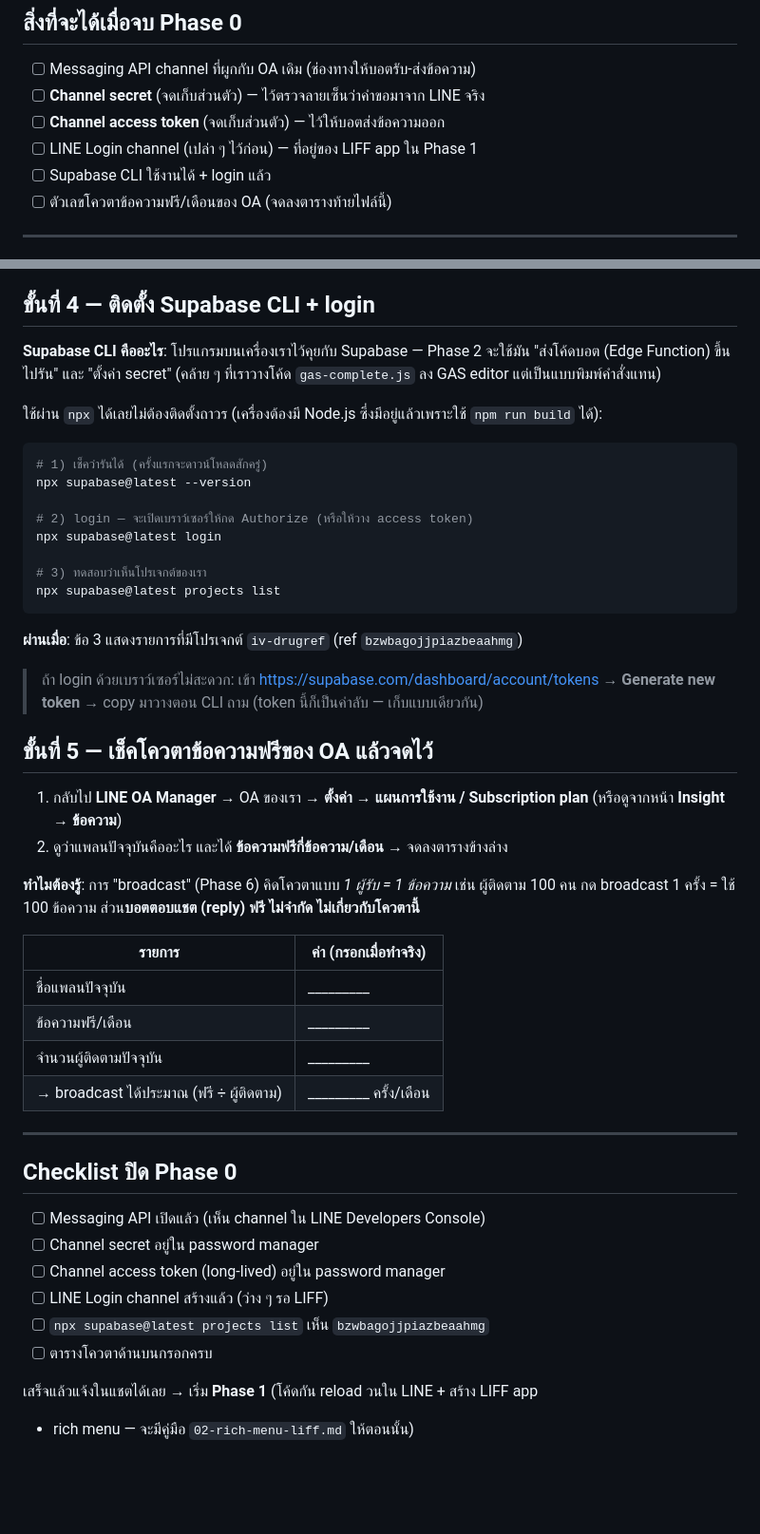
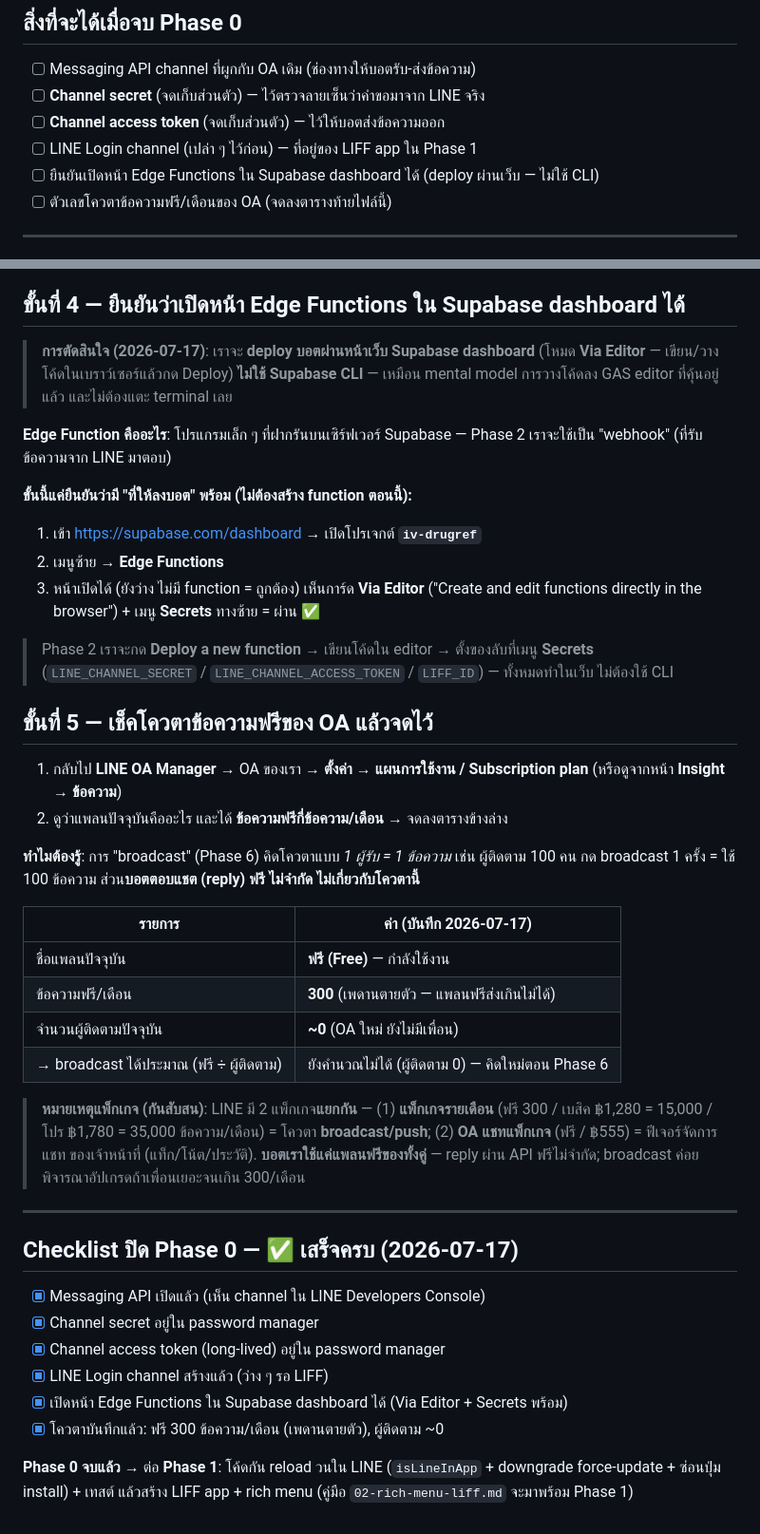
Before and after one commit to rxbenz/iv-drugref, a Markdown page: docs/line-channel/01-prerequisites.md, 2 parts joined by grey strips. Shown at 95% size. Drawn GitHub-style; blank space fills up the shorter version.

Commit message:
docs(line): switch Phase 0 to Supabase dashboard deploy + mark done
Reflect the decision to deploy the LINE webhook via the Supabase dashboard
(Via Editor) instead of the CLI, and record Phase 0 completion.

- 01-prerequisites.md: step 4 "install Supabase CLI" -> "confirm Edge
  Functions dashboard opens (Via Editor + Secrets)"; fill the quota table
  from the OA console (Free plan = 300 msgs/mo hard cap, ~0 followers);
  add a note distinguishing the monthly messaging plan (broadcast quota)
  from the OA chat package (agent chat features); mark the Phase 0
  checklist complete
- 00-plan.md: Phase 0 marked DONE; Phase 2 deploy path documented as
  dashboard Via Editor with "Verify JWT = OFF" (equivalent to
  --no-verify-jwt) rather than a CLI script
- README.md: Phase 0 status -> done

Docs-only; no app code, build, or version change.

Co-Authored-By: Claude Opus 4.8 <noreply@anthropic.com>
Claude-Session: https://claude.ai/code/session_01JC87D1JvQCrvaPpRZqN7BL

````diff
--- a/docs/line-channel/01-prerequisites.md
+++ b/docs/line-channel/01-prerequisites.md
@@ -13,7 +13,7 @@
 - [ ] **Channel secret** (จดเก็บส่วนตัว) — ไว้ตรวจลายเซ็นว่าคำขอมาจาก LINE จริง
 - [ ] **Channel access token** (จดเก็บส่วนตัว) — ไว้ให้บอตส่งข้อความออก
 - [ ] LINE Login channel (เปล่า ๆ ไว้ก่อน) — ที่อยู่ของ LIFF app ใน Phase 1
-- [ ] Supabase CLI ใช้งานได้ + login แล้ว
+- [ ] ยืนยันเปิดหน้า Edge Functions ใน Supabase dashboard ได้ (deploy ผ่านเว็บ — ไม่ใช้ CLI)
 - [ ] ตัวเลขโควตาข้อความฟรี/เดือนของ OA (จดลงตารางท้ายไฟล์นี้)
 
 ---
@@ -64,30 +64,24 @@
    - App types: เลือก **Web app**
 3. สร้างเสร็จปล่อยไว้แค่นี้ (สถานะ Developing ได้ ไม่ต้อง publish จนกว่าจะใช้จริง)
 
-## ขั้นที่ 4 — ติดตั้ง Supabase CLI + login
+## ขั้นที่ 4 — ยืนยันว่าเปิดหน้า Edge Functions ใน Supabase dashboard ได้
 
-**Supabase CLI คืออะไร**: โปรแกรมบนเครื่องเราไว้คุยกับ Supabase — Phase 2 จะใช้มัน
-"ส่งโค้ดบอต (Edge Function) ขึ้นไปรัน" และ "ตั้งค่า secret" (คล้าย ๆ ที่เราวางโค้ด
-`gas-complete.js` ลง GAS editor แต่เป็นแบบพิมพ์คำสั่งแทน)
+> **การตัดสินใจ (2026-07-17)**: เราจะ **deploy บอตผ่านหน้าเว็บ Supabase dashboard**
+> (โหมด **Via Editor** — เขียน/วางโค้ดในเบราว์เซอร์แล้วกด Deploy) **ไม่ใช้ Supabase CLI**
+> — เหมือน mental model การวางโค้ดลง GAS editor ที่คุ้นอยู่แล้ว และไม่ต้องแตะ terminal เลย
 
-ใช้ผ่าน `npx` ได้เลยไม่ต้องติดตั้งถาวร (เครื่องต้องมี Node.js ซึ่งมีอยู่แล้วเพราะใช้
-`npm run build` ได้):
+**Edge Function คืออะไร**: โปรแกรมเล็ก ๆ ที่ฝากรันบนเซิร์ฟเวอร์ Supabase — Phase 2
+เราจะใช้เป็น "webhook" (ที่รับข้อความจาก LINE มาตอบ)
 
-```bash
-# 1) เช็คว่ารันได้ (ครั้งแรกจะดาวน์โหลดสักครู่)
-npx supabase@latest --version
+**ขั้นนี้แค่ยืนยันว่ามี "ที่ให้ลงบอต" พร้อม (ไม่ต้องสร้าง function ตอนนี้):**
+1. เข้า https://supabase.com/dashboard → เปิดโปรเจกต์ **`iv-drugref`**
+2. เมนูซ้าย → **Edge Functions**
+3. หน้าเปิดได้ (ยังว่าง ไม่มี function = ถูกต้อง) เห็นการ์ด **Via Editor**
+   ("Create and edit functions directly in the browser") + เมนู **Secrets** ทางซ้าย = ผ่าน ✅
 
-# 2) login — จะเปิดเบราว์เซอร์ให้กด Authorize (หรือให้วาง access token)
-npx supabase@latest login
-
-# 3) ทดสอบว่าเห็นโปรเจกต์ของเรา
-npx supabase@latest projects list
-```
-
-**ผ่านเมื่อ**: ข้อ 3 แสดงรายการที่มีโปรเจกต์ `iv-drugref` (ref `bzwbagojjpiazbeaahmg`)
-
-> ถ้า login ด้วยเบราว์เซอร์ไม่สะดวก: เข้า https://supabase.com/dashboard/account/tokens →
-> **Generate new token** → copy มาวางตอน CLI ถาม (token นี้ก็เป็นค่าลับ — เก็บแบบเดียวกัน)
+> Phase 2 เราจะกด **Deploy a new function** → เขียนโค้ดใน editor → ตั้งของลับที่เมนู
+> **Secrets** (`LINE_CHANNEL_SECRET` / `LINE_CHANNEL_ACCESS_TOKEN` / `LIFF_ID`) —
+> ทั้งหมดทำในเว็บ ไม่ต้องใช้ CLI
 
 ## ขั้นที่ 5 — เช็คโควตาข้อความฟรีของ OA แล้วจดไว้
 
@@ -99,23 +93,30 @@ npx supabase@latest projects list
 ผู้ติดตาม 100 คน กด broadcast 1 ครั้ง = ใช้ 100 ข้อความ ส่วน**บอตตอบแชต (reply) ฟรี
 ไม่จำกัด ไม่เกี่ยวกับโควตานี้**
 
-| รายการ | ค่า (กรอกเมื่อทำจริง) |
+| รายการ | ค่า (บันทึก 2026-07-17) |
 |---|---|
-| ชื่อแพลนปัจจุบัน | _________ |
-| ข้อความฟรี/เดือน | _________ |
-| จำนวนผู้ติดตามปัจจุบัน | _________ |
-| → broadcast ได้ประมาณ (ฟรี ÷ ผู้ติดตาม) | _________ ครั้ง/เดือน |
+| ชื่อแพลนปัจจุบัน | **ฟรี (Free)** — กำลังใช้งาน |
+| ข้อความฟรี/เดือน | **300** (เพดานตายตัว — แพลนฟรีส่งเกินไม่ได้) |
+| จำนวนผู้ติดตามปัจจุบัน | **~0** (OA ใหม่ ยังไม่มีเพื่อน) |
+| → broadcast ได้ประมาณ (ฟรี ÷ ผู้ติดตาม) | ยังคำนวณไม่ได้ (ผู้ติดตาม 0) — คิดใหม่ตอน Phase 6 |
+
+> **หมายเหตุแพ็กเกจ (กันสับสน)**: LINE มี 2 แพ็กเกจ**แยกกัน** —
+> (1) **แพ็กเกจรายเดือน** (ฟรี 300 / เบสิค ฿1,280 = 15,000 / โปร ฿1,780 = 35,000 ข้อความ/เดือน)
+> = โควตา **broadcast/push**; (2) **OA แชทแพ็กเกจ** (ฟรี / ฿555) = ฟีเจอร์จัดการแชท
+> ของเจ้าหน้าที่ (แท็ก/โน้ต/ประวัติ). **บอตเราใช้แค่แพลนฟรีของทั้งคู่** — reply ผ่าน API
+> ฟรีไม่จำกัด; broadcast ค่อยพิจารณาอัปเกรดถ้าเพื่อนเยอะจนเกิน 300/เดือน
 
 ---
 
-## Checklist ปิด Phase 0
+## Checklist ปิด Phase 0 — ✅ เสร็จครบ (2026-07-17)
 
-- [ ] Messaging API เปิดแล้ว (เห็น channel ใน LINE Developers Console)
-- [ ] Channel secret อยู่ใน password manager
-- [ ] Channel access token (long-lived) อยู่ใน password manager
-- [ ] LINE Login channel สร้างแล้ว (ว่าง ๆ รอ LIFF)
-- [ ] `npx supabase@latest projects list` เห็น `bzwbagojjpiazbeaahmg`
-- [ ] ตารางโควตาด้านบนกรอกครบ
+- [x] Messaging API เปิดแล้ว (เห็น channel ใน LINE Developers Console)
+- [x] Channel secret อยู่ใน password manager
+- [x] Channel access token (long-lived) อยู่ใน password manager
+- [x] LINE Login channel สร้างแล้ว (ว่าง ๆ รอ LIFF)
+- [x] เปิดหน้า Edge Functions ใน Supabase dashboard ได้ (Via Editor + Secrets พร้อม)
+- [x] โควตาบันทึกแล้ว: ฟรี 300 ข้อความ/เดือน (เพดานตายตัว), ผู้ติดตาม ~0
 
-เสร็จแล้วแจ้งในแชตได้เลย → เริ่ม **Phase 1** (โค้ดกัน reload วนใน LINE + สร้าง LIFF app
-+ rich menu — จะมีคู่มือ `02-rich-menu-liff.md` ให้ตอนนั้น)
+**Phase 0 จบแล้ว** → ต่อ **Phase 1**: โค้ดกัน reload วนใน LINE (`isLineInApp` +
+downgrade force-update + ซ่อนปุ่ม install) + เทสต์ แล้วสร้าง LIFF app + rich menu
+(คู่มือ `02-rich-menu-liff.md` จะมาพร้อม Phase 1)
````
Also changed, not shown: docs/line-channel/00-plan.md (+14 -7 lines), docs/line-channel/README.md (+1 -1 lines).
